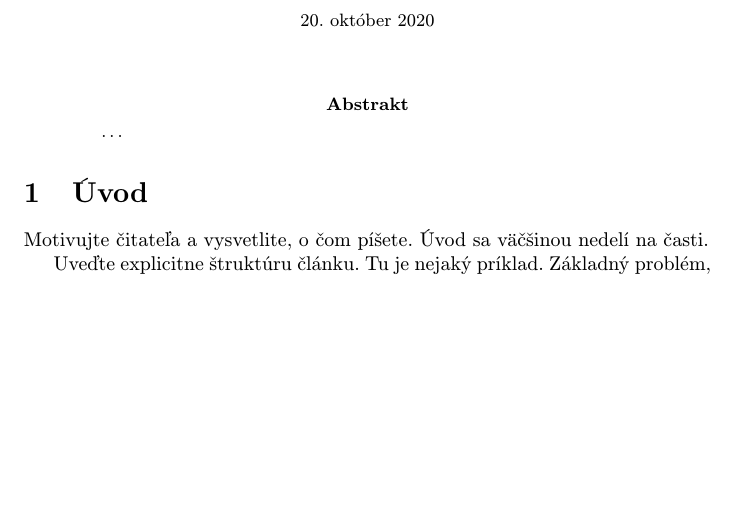
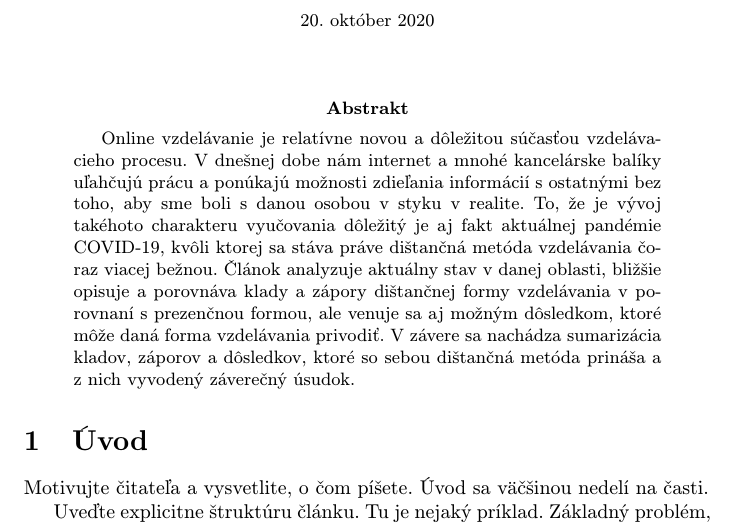
Before and after one commit to MarekAdamove/MIP_Clanok, a LaTeX paper (clanok.tex): part of page 1 of 2, cut so that both start at the same text, the shorter picture padded with empty space. Compiled offline with pdfLaTeX.

Commit message:
Pridany abstrakt

```diff
--- a/clanok.tex
+++ b/clanok.tex
@@ -33,7 +33,9 @@
 \maketitle
 
 \begin{abstract}
-\ldots
+Online vzdelávanie je relatívne novou a dôležitou súčasťou vzdelávacieho procesu. V dnešnej
+dobe nám internet a mnohé kancelárske balíky uľahčujú prácu a ponúkajú možnosti zdieľania informácií
+s ostatnými bez toho, aby sme boli s danou osobou v styku v realite. To, že je vývoj takéhoto charakteru vyučovania dôležitý je aj fakt aktuálnej pandémie COVID-19, kvôli ktorej sa stáva práve dištančná metóda vzdelávania čoraz viacej bežnou. Článok analyzuje aktuálny stav v danej oblasti, bližšie opisuje a porovnáva klady a zápory dištančnej formy vzdelávania v porovnaní s prezenčnou formou, ale venuje sa aj možným dôsledkom, ktoré môže daná forma vzdelávania privodiť. V závere sa nachádza sumarizácia kladov, záporov a dôsledkov, ktoré so sebou dištančná metóda prináša a z nich vyvodený záverečný úsudok.
 \end{abstract}
 
 
```
Also changed, not shown: clanok.pdf, 3 other files.
